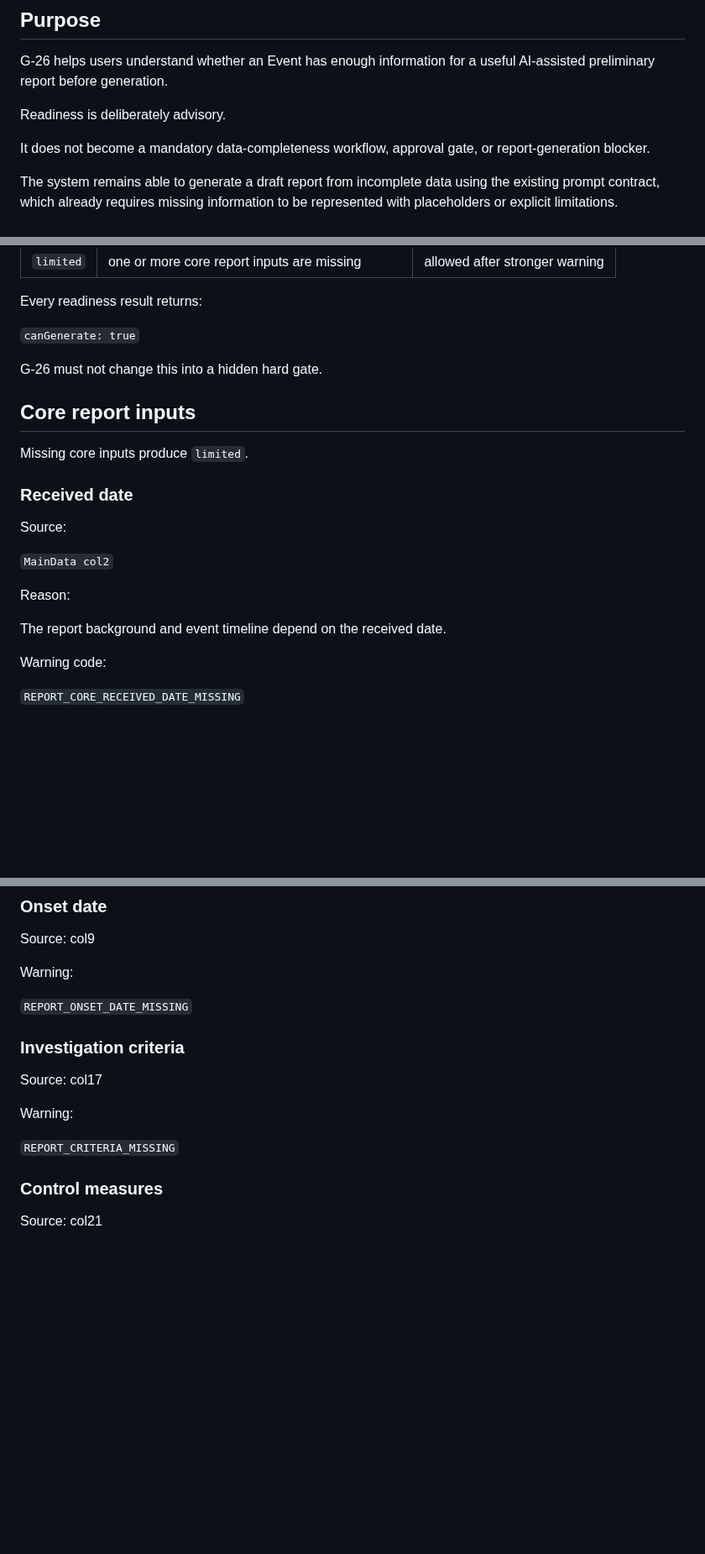
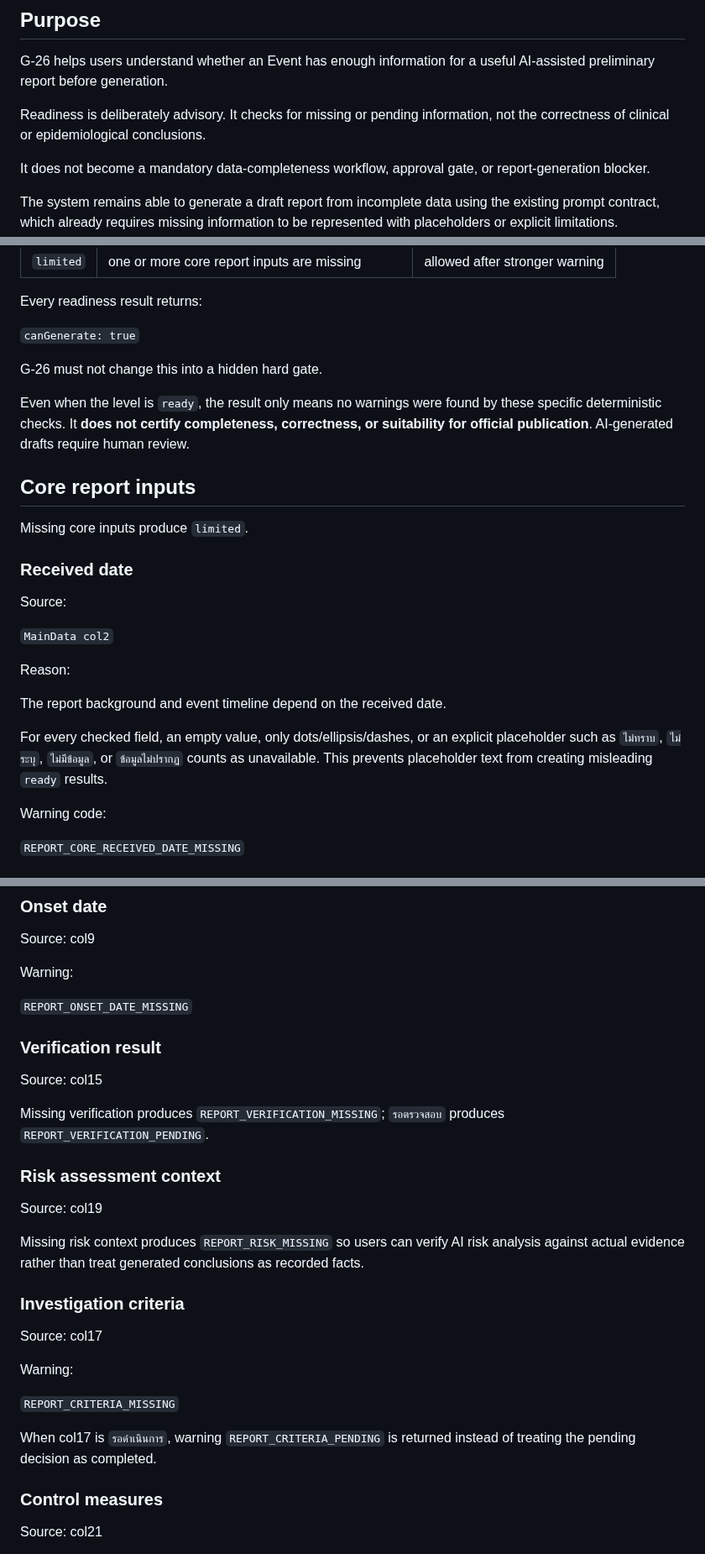
Before and after one commit to 9GotStory/smart-srrt, a Markdown page: docs/governance/g26-ai-report-readiness.md, 3 parts joined by grey strips. Shown at 84% size. Drawn GitHub-style; blank space fills up the shorter version.

Commit message:
docs(g26): clarify placeholders pending warnings and advisory use

```diff
--- a/docs/governance/g26-ai-report-readiness.md
+++ b/docs/governance/g26-ai-report-readiness.md
@@ -8,7 +8,7 @@ Schema version: **7 (unchanged)**
 
 G-26 helps users understand whether an Event has enough information for a useful AI-assisted preliminary report before generation.
 
-Readiness is deliberately advisory.
+Readiness is deliberately advisory. It checks for missing or pending information, not the correctness of clinical or epidemiological conclusions.
 
 It does not become a mandatory data-completeness workflow, approval gate, or report-generation blocker.
 
@@ -30,6 +30,8 @@ Every readiness result returns:
 
 G-26 must not change this into a hidden hard gate.
 
+Even when the level is `ready`, the result only means no warnings were found by these specific deterministic checks. It **does not certify completeness, correctness, or suitability for official publication**. AI-generated drafts require human review.
+
 ## Core report inputs
 
 Missing core inputs produce `limited`.
@@ -43,6 +45,8 @@ Source:
 Reason:
 
 The report background and event timeline depend on the received date.
+
+For every checked field, an empty value, only dots/ellipsis/dashes, or an explicit placeholder such as `ไม่ทราบ`, `ไม่ระบุ`, `ไม่มีข้อมูล`, or `ข้อมูลไม่ปรากฏ` counts as unavailable. This prevents placeholder text from creating misleading `ready` results.
 
 Warning code:
 
@@ -111,6 +115,18 @@ Warning:
 
 `REPORT_ONSET_DATE_MISSING`
 
+### Verification result
+
+Source: col15
+
+Missing verification produces `REPORT_VERIFICATION_MISSING`; `รอตรวจสอบ` produces `REPORT_VERIFICATION_PENDING`.
+
+### Risk assessment context
+
+Source: col19
+
+Missing risk context produces `REPORT_RISK_MISSING` so users can verify AI risk analysis against actual evidence rather than treat generated conclusions as recorded facts.
+
 ### Investigation criteria
 
 Source: col17
@@ -118,6 +134,8 @@ Source: col17
 Warning:
 
 `REPORT_CRITERIA_MISSING`
+
+When col17 is `รอดำเนินการ`, warning `REPORT_CRITERIA_PENDING` is returned instead of treating the pending decision as completed.
 
 ### Control measures
 
```
Also changed, not shown: other parts of docs/governance/g26-ai-report-readiness.md (+4 -0 lines).
